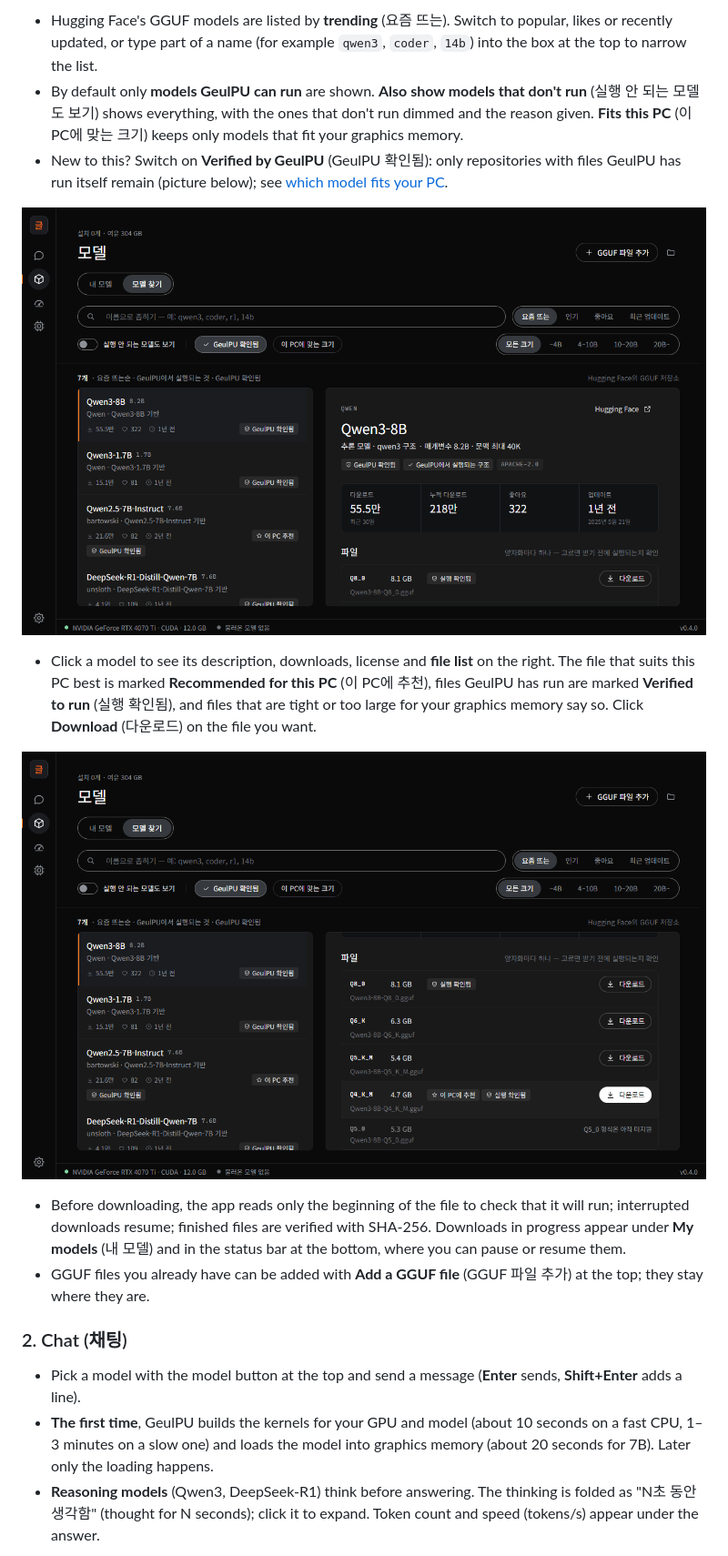
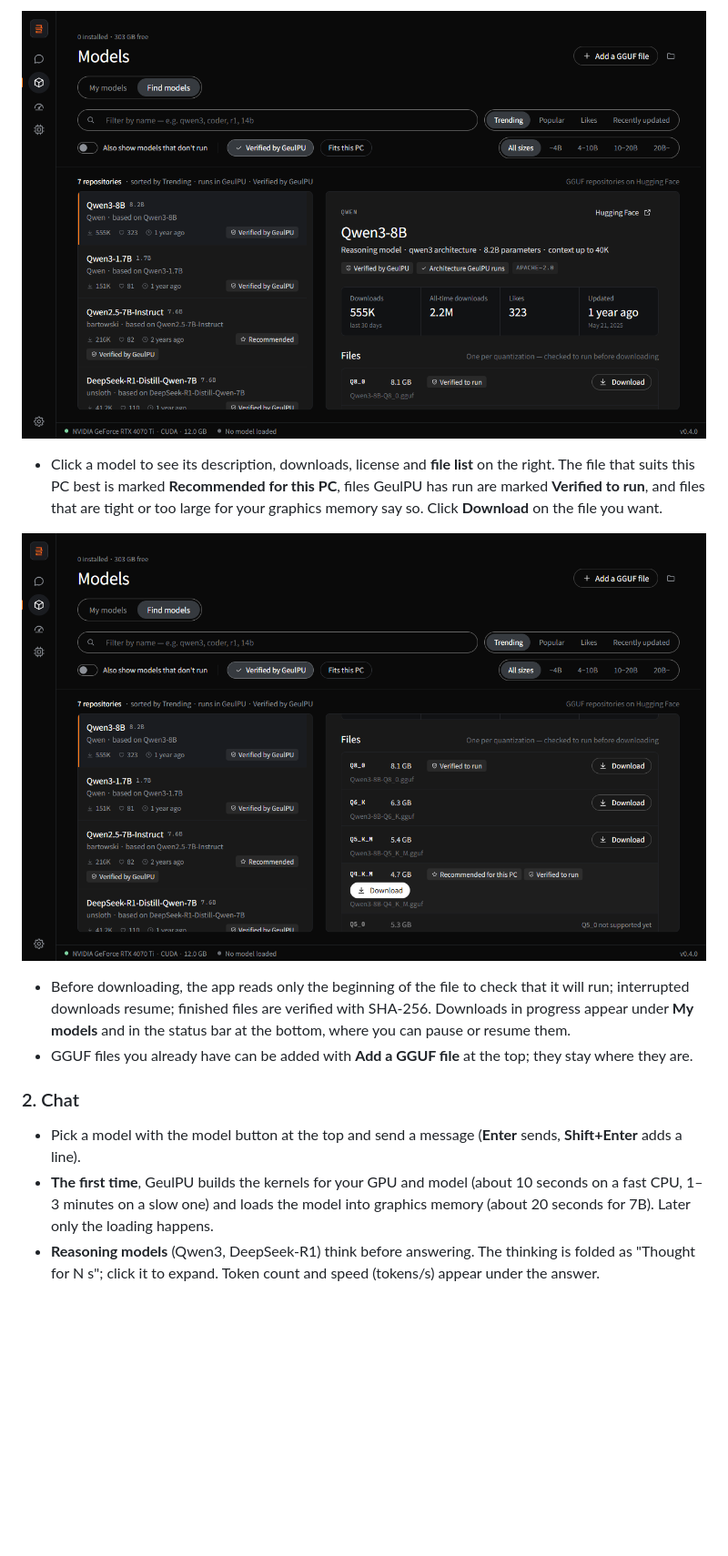
Before and after one commit to wwoosshh/GeulPU, a Markdown page: README.en.md, the part around one of its changes. Shown at 91% size. Drawn GitHub-style; pictures changed too: docs/img/find-models-en.png (added), docs/img/model-files-en.png (added); blank space fills up the shorter version.

```diff
--- a/README.en.md
+++ b/README.en.md
@@ -91,32 +81,24 @@ chosen for your graphics memory right away; **Browse models** (모델 둘러보
 
-- Hugging Face's GGUF models are listed by **trending** (요즘 뜨는). Switch to popular, likes or recently updated, or type part of a
-  name (for example `qwen3`, `coder`, `14b`) into the box at the top to narrow the list.
-- By default only **models GeulPU can run** are shown. **Also show models that don't run** (실행 안 되는 모델도 보기) shows everything,
-  with the ones that don't run dimmed and the reason given. **Fits this PC** (이 PC에 맞는 크기) keeps only models that fit your
-  graphics memory.
-- New to this? Switch on **Verified by GeulPU** (GeulPU 확인됨): only repositories with files GeulPU has run itself remain (picture
-  below); see [which model fits your PC](#which-model-fits-your-pc).
-
-![Find models — the list on the left, details of the selected model on the right](docs/img/find-models.png)
+![Find models — the list on the left, details of the selected model on the right](docs/img/find-models-en.png)
 
 - Click a model to see its description, downloads, license and **file list** on the right. The file that suits this PC best is marked
-  **Recommended for this PC** (이 PC에 추천), files GeulPU has run are marked **Verified to run** (실행 확인됨), and files that are tight
-  or too large for your graphics memory say so. Click **Download** (다운로드) on the file you want.
+  **Recommended for this PC**, files GeulPU has run are marked **Verified to run**, and files that are tight or too large for your
+  graphics memory say so. Click **Download** on the file you want.
 
-![File list — "recommended for this PC" and "verified to run" marks with download buttons](docs/img/model-files.png)
+![File list — "Recommended for this PC" and "Verified to run" marks with download buttons](docs/img/model-files-en.png)
 
 - Before downloading, the app reads only the beginning of the file to check that it will run; interrupted downloads resume; finished
-  files are verified with SHA-256. Downloads in progress appear under **My models** (내 모델) and in the status bar at the bottom,
-  where you can pause or resume them.
-- GGUF files you already have can be added with **Add a GGUF file** (GGUF 파일 추가) at the top; they stay where they are.
+  files are verified with SHA-256. Downloads in progress appear under **My models** and in the status bar at the bottom, where you can
+  pause or resume them.
+- GGUF files you already have can be added with **Add a GGUF file** at the top; they stay where they are.
 
-### 2. Chat (채팅)
+### 2. Chat
 
 - Pick a model with the model button at the top and send a message (**Enter** sends, **Shift+Enter** adds a line).
 - **The first time**, GeulPU builds the kernels for your GPU and model (about 10 seconds on a fast CPU, 1–3 minutes on a slow one) and
   loads the model into graphics memory (about 20 seconds for 7B). Later only the loading happens.
-- **Reasoning models** (Qwen3, DeepSeek-R1) think before answering. The thinking is folded as "N초 동안 생각함" (thought for N seconds);
-  click it to expand. Token count and speed (tokens/s) appear under the answer.
+- **Reasoning models** (Qwen3, DeepSeek-R1) think before answering. The thinking is folded as "Thought for N s"; click it to expand.
+  Token count and speed (tokens/s) appear under the answer.
 
 ![Chat — Qwen3-8B Q4_K_M with its thinking folded and the speed under the answer](docs/img/chat-en.png)
 
```
Also changed, not shown: other parts of README.en.md (+31 -40 lines), README.md (+5 -2 lines), 바뀐것.md (+9 -0 lines), docs/img/chat-en.png, docs/img/first-run-en.png (added), docs/img/generation-settings-en.png (added), 2 other files.
